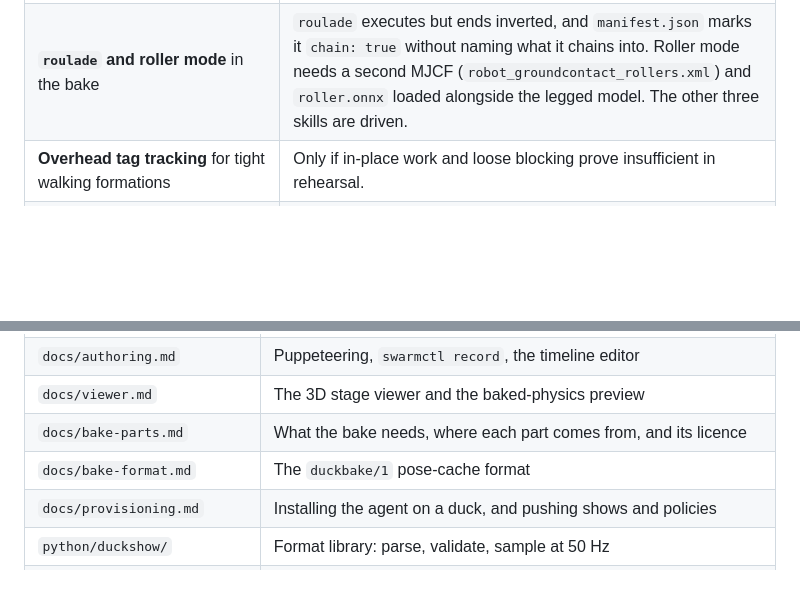
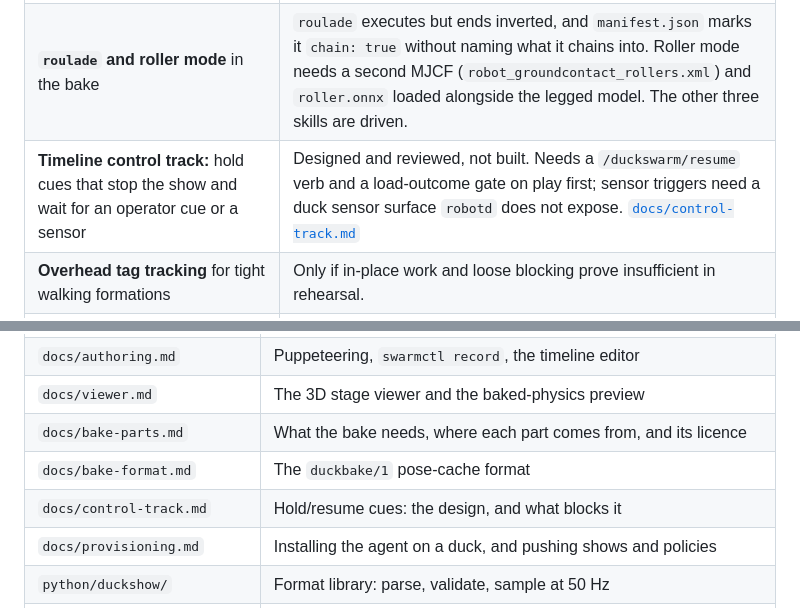
Before and after one commit to virtualmagician/MicroDuckSwarm, a Markdown page: README.md, 2 parts joined by grey strips. Rendered like a GitHub page; blank space fills up the shorter version.

```diff
--- a/README.md
+++ b/README.md
@@ -93,6 +93,7 @@ Not built yet, and what unblocks each item.
 | **Servo cues:** laser homing, colour-beacon homing, marker following | Camera access for our agent alongside `mediad`, which owns it for WebRTC. Untested. |
 | **Intended-versus-actual drift diff:** planned and simulated paths drawn together | Nothing. Both paths are on disk in comparable coordinates. |
 | **`roulade` and roller mode** in the bake | `roulade` executes but ends inverted, and `manifest.json` marks it `chain: true` without naming what it chains into. Roller mode needs a second MJCF (`robot_groundcontact_rollers.xml`) and `roller.onnx` loaded alongside the legged model. The other three skills are driven. |
+| **Timeline control track:** hold cues that stop the show and wait for an operator cue or a sensor | Designed and reviewed, not built. Needs a `/duckswarm/resume` verb and a load-outcome gate on play first; sensor triggers need a duck sensor surface `robotd` does not expose. [`docs/control-track.md`](docs/control-track.md) |
 | **Overhead tag tracking** for tight walking formations | Only if in-place work and loose blocking prove insufficient in rehearsal. |
 | **Markerless person following** on the onboard NPU (~0.8 TOPS) | After marker-based servo cues work. |
 | **Blender import** for spatial authoring | Only if timeline authoring proves too slow for longer pieces. |
@@ -112,6 +113,7 @@ Most of this is gated on hardware. MicroDuck currently quotes a four-to-six mont
 | `docs/viewer.md` | The 3D stage viewer and the baked-physics preview |
 | `docs/bake-parts.md` | What the bake needs, where each part comes from, and its licence |
 | `docs/bake-format.md` | The `duckbake/1` pose-cache format |
+| `docs/control-track.md` | Hold/resume cues: the design, and what blocks it |
 | `docs/provisioning.md` | Installing the agent on a duck, and pushing shows and policies |
 | `python/duckshow/` | Format library: parse, validate, sample at 50 Hz |
 | `python/duck_agent/` | On-duck agent: clock discipline, local playback, telemetry, puppet channel |
```
Also changed, not shown: docs/control-track.md (added, +177 -0 lines).
